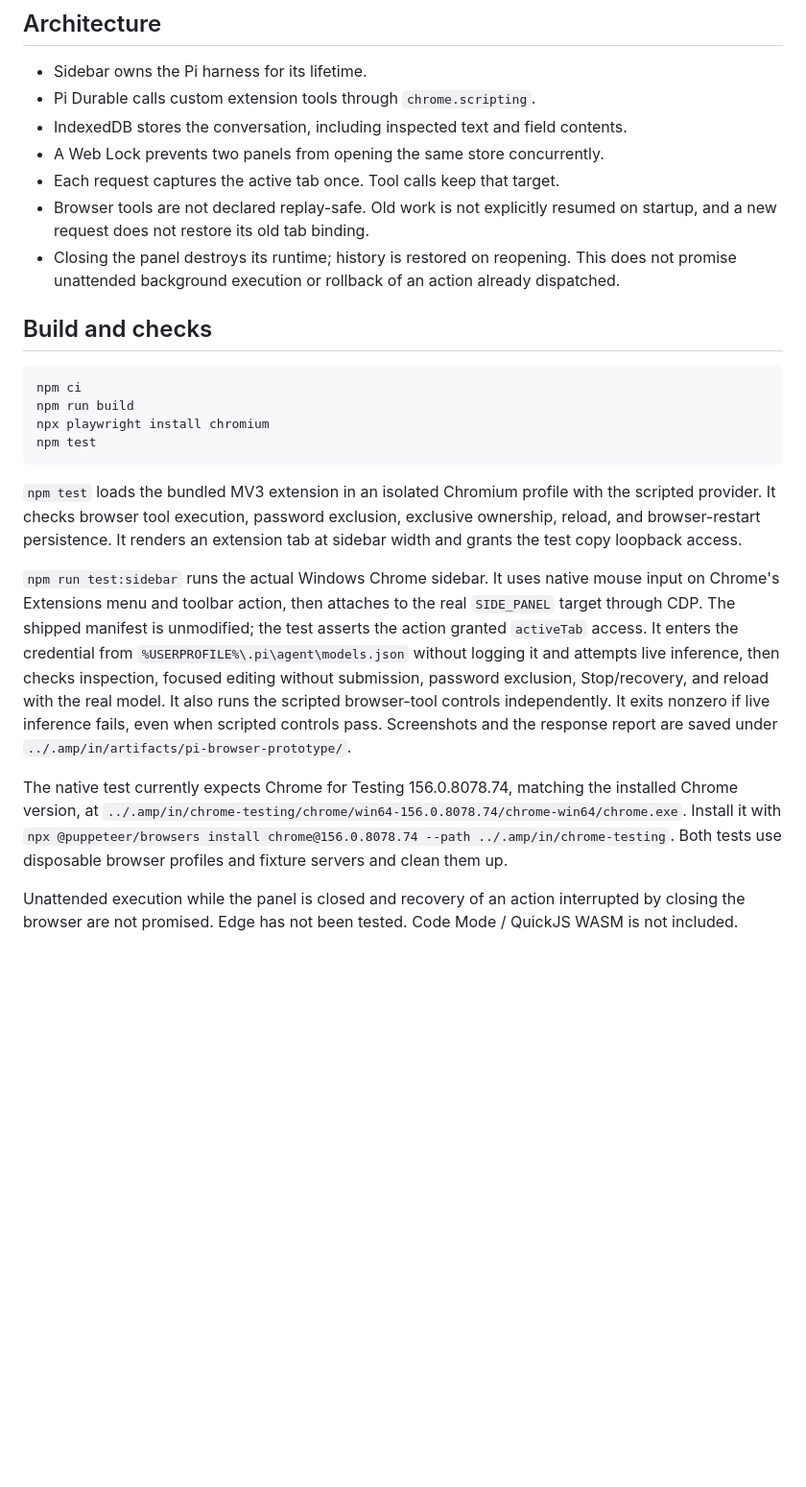
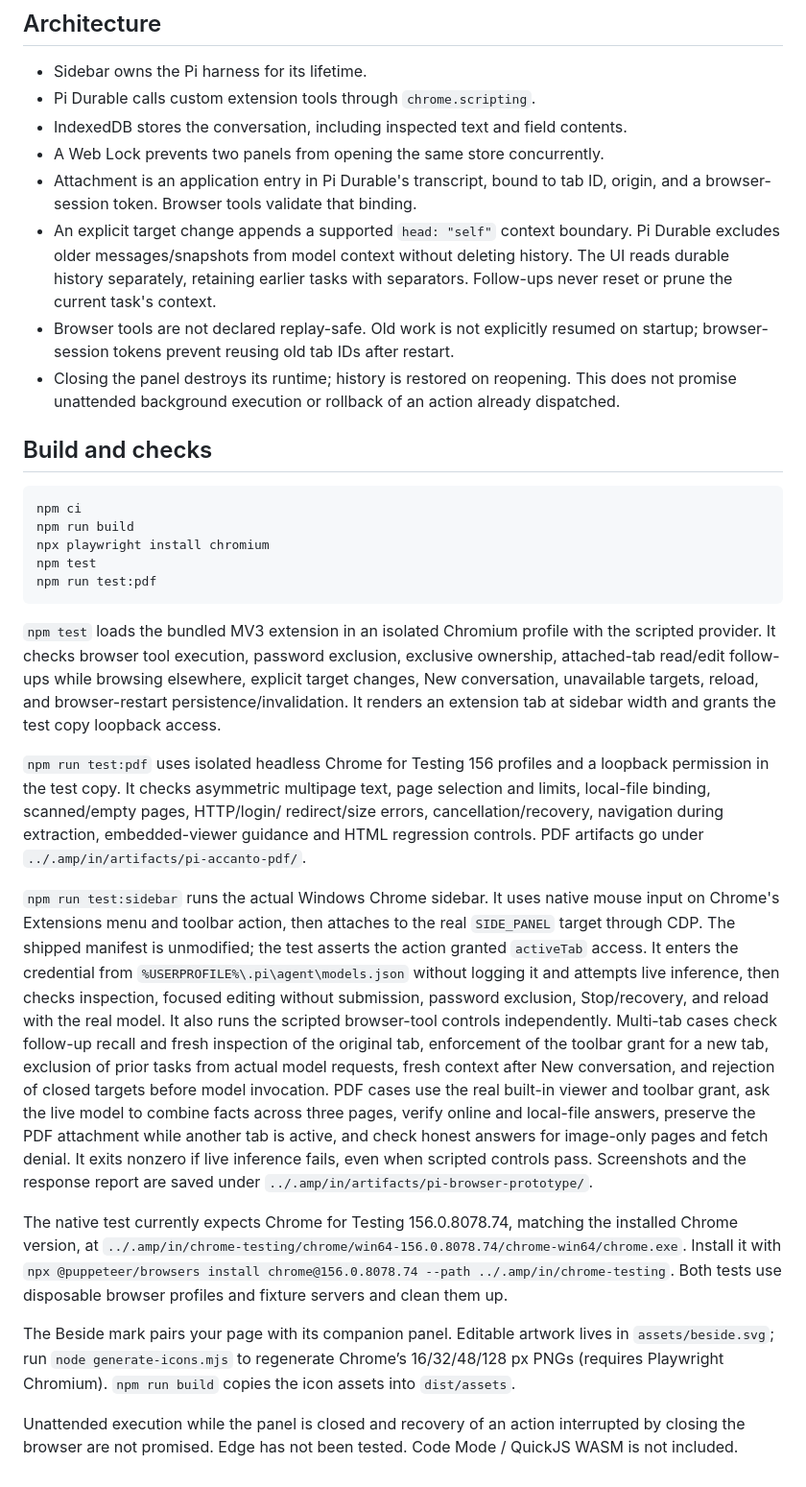
Before and after one commit to lsj5031/pi-accanto, a Markdown page: README.md, the part around one of its changes. Shown at 96% size. Rendered like a GitHub page; blank space fills up the shorter version.

````diff
--- a/README.md
+++ b/README.md
@@ -89,9 +139,14 @@ IndexedDB databases.
 - Pi Durable calls custom extension tools through `chrome.scripting`.
 - IndexedDB stores the conversation, including inspected text and field contents.
 - A Web Lock prevents two panels from opening the same store concurrently.
-- Each request captures the active tab once. Tool calls keep that target.
+- Attachment is an application entry in Pi Durable's transcript, bound to tab ID,
+  origin, and a browser-session token. Browser tools validate that binding.
+- An explicit target change appends a supported `head: "self"` context boundary.
+  Pi Durable excludes older messages/snapshots from model context without deleting
+  history. The UI reads durable history separately, retaining earlier tasks with
+  separators. Follow-ups never reset or prune the current task's context.
 - Browser tools are not declared replay-safe. Old work is not explicitly resumed
-  on startup, and a new request does not restore its old tab binding.
+  on startup; browser-session tokens prevent reusing old tab IDs after restart.
 - Closing the panel destroys its runtime; history is restored on reopening.
   This does not promise unattended background execution or rollback of an action
   already dispatched.
@@ -103,12 +158,22 @@ npm ci
 npm run build
 npx playwright install chromium
 npm test
+npm run test:pdf
 ```
 
 `npm test` loads the bundled MV3 extension in an isolated Chromium profile with
 the scripted provider. It checks browser tool execution, password exclusion,
-exclusive ownership, reload, and browser-restart persistence. It renders an
+exclusive ownership, attached-tab read/edit follow-ups while browsing elsewhere,
+explicit target changes, New conversation, unavailable targets, reload, and
+browser-restart persistence/invalidation. It renders an
 extension tab at sidebar width and grants the test copy loopback access.
+
+`npm run test:pdf` uses isolated headless Chrome for Testing 156 profiles and
+a loopback permission in the test copy. It checks asymmetric multipage text,
+page selection and limits, local-file binding, scanned/empty pages, HTTP/login/
+redirect/size errors, cancellation/recovery, navigation during extraction,
+embedded-viewer guidance and HTML regression controls. PDF artifacts go under
+`../.amp/in/artifacts/pi-accanto-pdf/`.
 
 `npm run test:sidebar` runs the actual Windows Chrome sidebar. It uses native
 mouse input on Chrome's Extensions menu and toolbar action, then attaches to
@@ -117,7 +182,15 @@ the test asserts the action granted `activeTab` access. It enters the credential
 from `%USERPROFILE%\.pi\agent\models.json` without logging it and attempts live
 inference, then checks inspection, focused editing without submission, password
 exclusion, Stop/recovery, and reload with the real model. It also runs the
-scripted browser-tool controls independently. It exits nonzero if live inference
+scripted browser-tool controls independently. Multi-tab cases check follow-up
+recall and fresh inspection of the original tab, enforcement of the toolbar grant
+for a new tab, exclusion of prior tasks from actual model requests, fresh context
+after New conversation, and rejection of closed targets before model invocation.
+PDF cases use the real built-in viewer and toolbar grant, ask the live model
+to combine facts across three pages, verify online and local-file answers,
+preserve the PDF attachment while another tab is active, and check honest
+answers for image-only pages and fetch denial.
+It exits nonzero if live inference
 fails, even when scripted controls pass. Screenshots and the response report
 are saved under
 `../.amp/in/artifacts/pi-browser-prototype/`.
@@ -128,6 +201,11 @@ installed Chrome version, at
 Install it with `npx @puppeteer/browsers install chrome@156.0.8078.74 --path ../.amp/in/chrome-testing`.
 Both tests use disposable browser profiles and fixture servers and clean them up.
 
+The Beside mark pairs your page with its companion panel. Editable artwork
+lives in `assets/beside.svg`; run `node generate-icons.mjs` to regenerate Chrome’s
+16/32/48/128 px PNGs (requires Playwright Chromium). `npm run build` copies the
+icon assets into `dist/assets`.
+
 Unattended execution while the panel is closed and recovery of an action
 interrupted by closing the browser are not promised. Edge has not been tested.
 Code Mode / QuickJS WASM is not included.
````
Also changed, not shown: other parts of README.md (+53 -3 lines), assets/icon-128.png (added), assets/icon-16.png (added), assets/icon-32.png (added), assets/icon-48.png (added), 14 other files.
